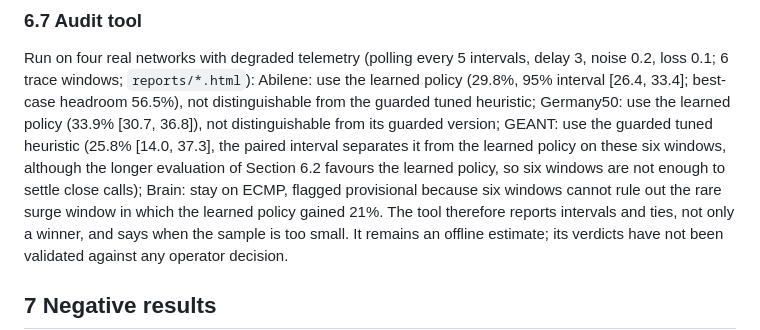
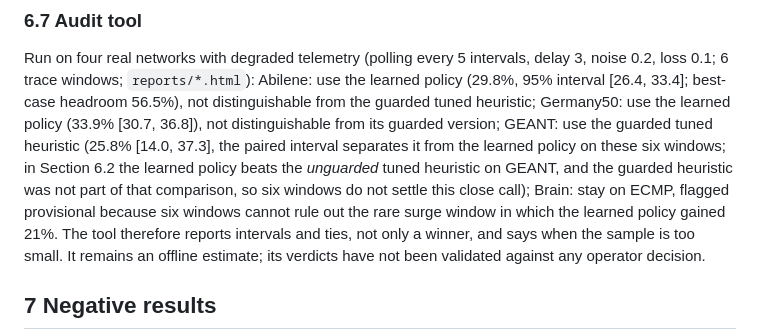
Before and after one commit to Starmarine06/stale-but-safe-te, a Markdown page: paper/paper.md, the part around the change. Drawn GitHub-style.

Commit message:
Paper 6.7 wording

```diff
--- a/paper/paper.md
+++ b/paper/paper.md
@@ -283,9 +283,8 @@ networks above about 50 nodes with all-pairs demands.
 Run on four real networks with degraded telemetry (polling every 5 intervals, delay 3, noise 0.2, loss 0.1; 6 trace windows;
 `reports/*.html`): Abilene: use the learned policy (29.8%, 95% interval [26.4, 33.4]; best-case headroom 56.5%), not
 distinguishable from the guarded tuned heuristic; Germany50: use the learned policy (33.9% [30.7, 36.8]), not distinguishable from
-its guarded version; GEANT: use the guarded tuned heuristic (25.8% [14.0, 37.3], the paired interval separates it from the learned
-policy on these six windows, although the longer evaluation of Section 6.2 favours the learned policy, so six windows are not
-enough to settle close calls); Brain: stay on ECMP, flagged provisional because six windows cannot rule out the rare surge window
+its guarded version; GEANT: use the guarded tuned heuristic (25.8% [14.0, 37.3], the paired interval separates it from the learned policy on these six windows; in Section 6.2 the learned policy beats the
+*unguarded* tuned heuristic on GEANT, and the guarded heuristic was not part of that comparison, so six windows do not settle this close call); Brain: stay on ECMP, flagged provisional because six windows cannot rule out the rare surge window
 in which the learned policy gained 21%. The tool therefore reports intervals and ties, not only a winner, and says when the sample
 is too small. It remains an offline estimate; its verdicts have not been validated against any operator decision.
 
```
